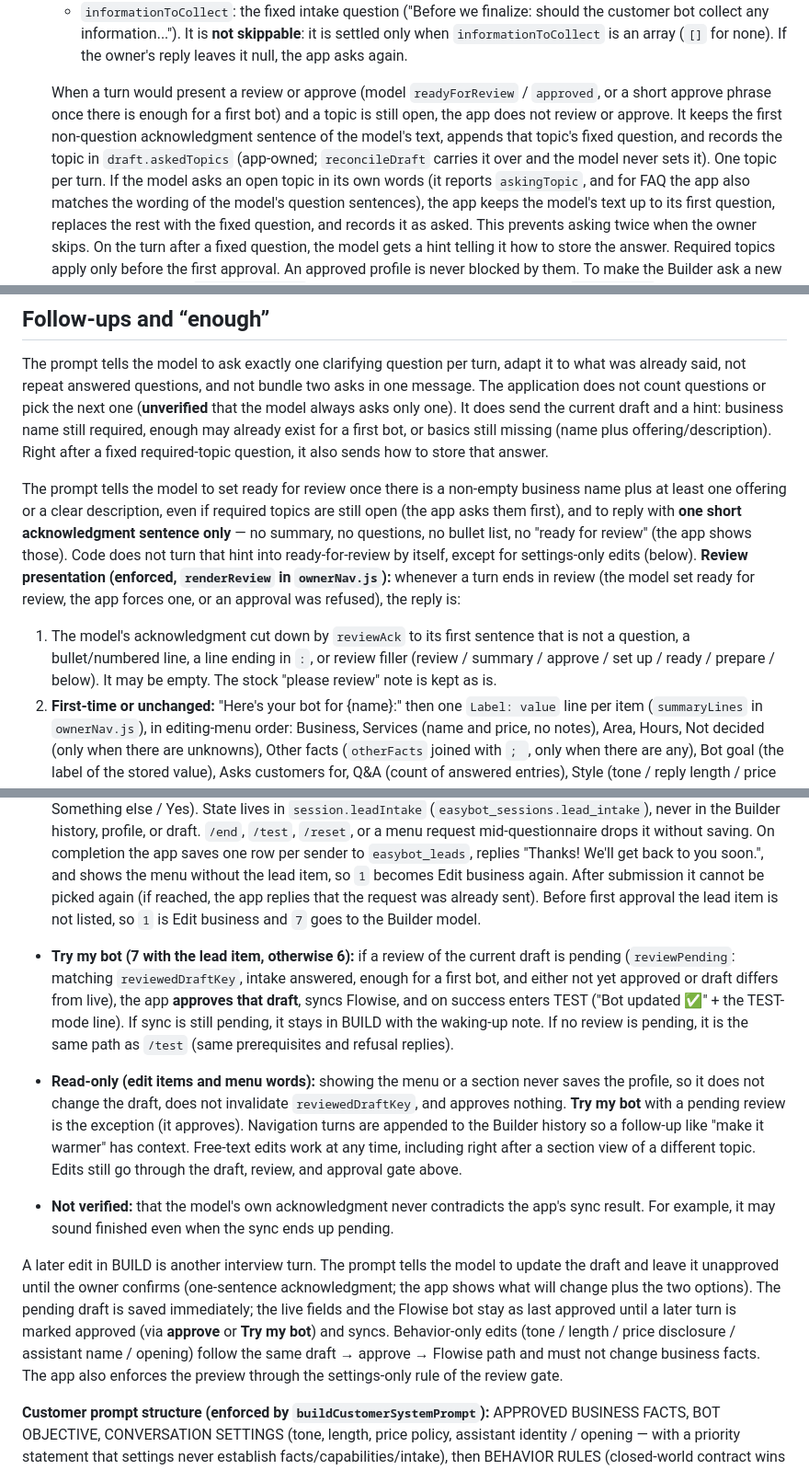
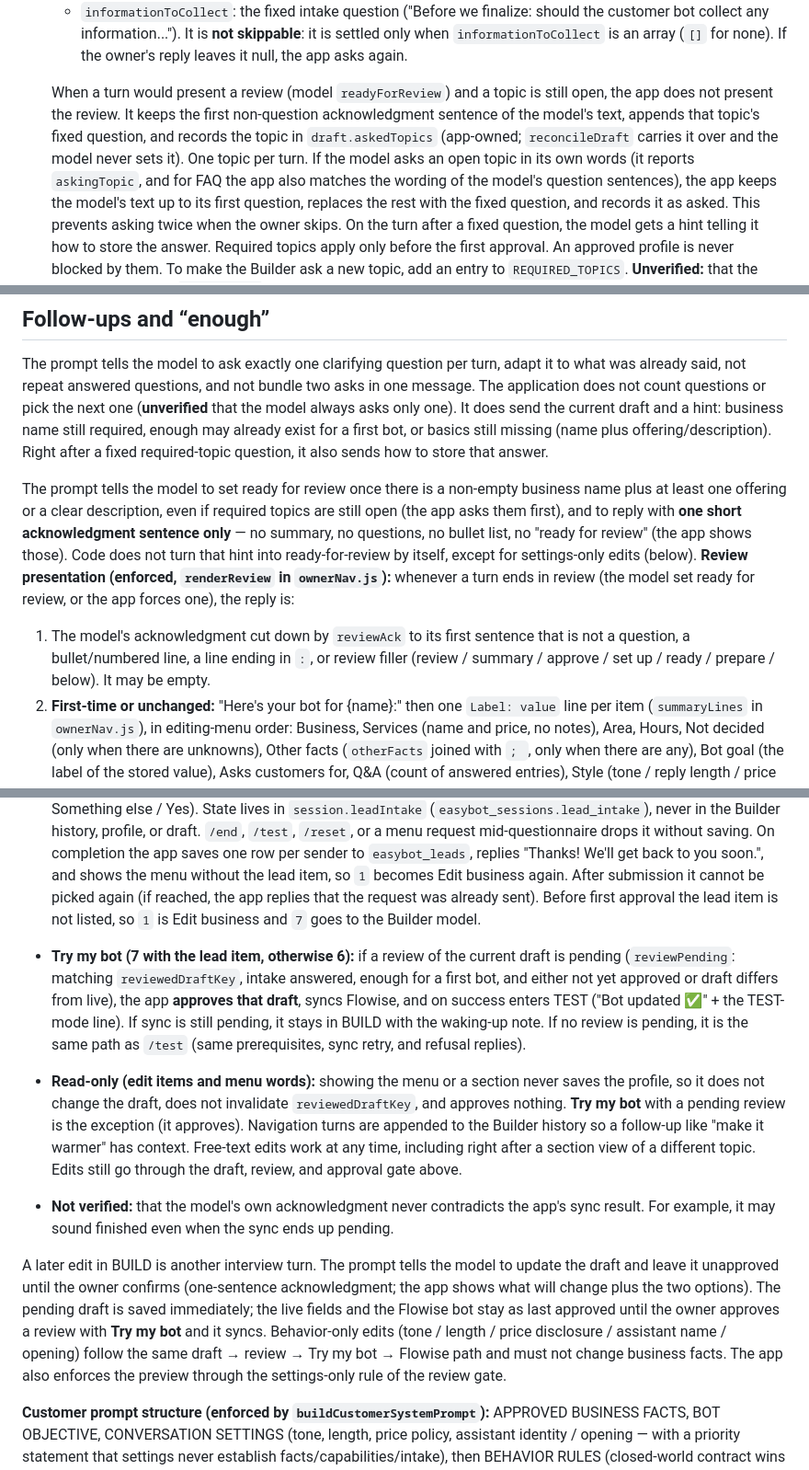
Before and after one commit to ofirbedarshi/easyBot, a Markdown page: BUILDER.md, 3 parts joined by grey strips. Shown at 92% size. GitHub-like rendering.

```diff
--- a/BUILDER.md
+++ b/BUILDER.md
@@ -66,7 +66,7 @@ Application checks (enforced):
    - `commonQuestions`: fixed question "What questions do customers usually ask you, and what do you answer? Share a few in your own words — or say skip if you prefer not to now." It is **skippable**: it counts as settled once the draft has at least one FAQ entry with an answer, or once the app has asked it and the owner has replied (anything, including "skip"). The app asks it once.
    - `informationToCollect`: the fixed intake question ("Before we finalize: should the customer bot collect any information..."). It is **not skippable**: it is settled only when `informationToCollect` is an array (`[]` for none). If the owner's reply leaves it null, the app asks again.
 
-   When a turn would present a review or approve (model `readyForReview` / `approved`, or a short approve phrase once there is enough for a first bot) and a topic is still open, the app does not review or approve. It keeps the first non-question acknowledgment sentence of the model's text, appends that topic's fixed question, and records the topic in `draft.askedTopics` (app-owned; `reconcileDraft` carries it over and the model never sets it). One topic per turn.
+   When a turn would present a review (model `readyForReview`) and a topic is still open, the app does not present the review. It keeps the first non-question acknowledgment sentence of the model's text, appends that topic's fixed question, and records the topic in `draft.askedTopics` (app-owned; `reconcileDraft` carries it over and the model never sets it). One topic per turn.
    If the model asks an open topic in its own words (it reports `askingTopic`, and for FAQ the app also matches the wording of the model's question sentences), the app keeps the model's text up to its first question, replaces the rest with the fixed question, and records it as asked. This prevents asking twice when the owner skips. On the turn after a fixed question, the model gets a hint telling it how to store the answer.
    Required topics apply only before the first approval. An approved profile is never blocked by them. To make the Builder ask a new topic, add an entry to `REQUIRED_TOPICS`.
    **Unverified:** that the model always sets `askingTopic`. If it asks FAQ in wording the matcher misses and the owner skips, the app may ask FAQ once more.
@@ -78,8 +78,8 @@ Seeded or hand-written profiles that omit `informationToCollect` are treated as
 
 The prompt tells the model to ask exactly one clarifying question per turn, adapt it to what was already said, not repeat answered questions, and not bundle two asks in one message. The application does not count questions or pick the next one (**unverified** that the model always asks only one). It does send the current draft and a hint: business name still required, enough may already exist for a first bot, or basics still missing (name plus offering/description). Right after a fixed required-topic question, it also sends how to store that answer.
 
-The prompt tells the model to set ready for review once there is a non-empty business name plus at least one offering or a clear description, even if required topics are still open (the app asks them first), and to reply with **one short acknowledgment sentence only** — no summary, no questions, no bullet list, no "ready for review" (the app shows those). Code does not turn that hint into ready-for-review by itself, except for settings-only edits (below). **Review presentation (enforced, `renderReview` in `ownerNav.js`):** whenever a turn ends in review (the model set ready for review, the app forces one, or an approval was refused), the reply is:
-1. The model's acknowledgment cut down by `reviewAck` to its first sentence that is not a question, a bullet/numbered line, a line ending in `:`, or review filler (review / summary / approve / set up / ready / prepare / below). It may be empty. The stock "please review" note is kept as is.
+The prompt tells the model to set ready for review once there is a non-empty business name plus at least one offering or a clear description, even if required topics are still open (the app asks them first), and to reply with **one short acknowledgment sentence only** — no summary, no questions, no bullet list, no "ready for review" (the app shows those). Code does not turn that hint into ready-for-review by itself, except for settings-only edits (below). **Review presentation (enforced, `renderReview` in `ownerNav.js`):** whenever a turn ends in review (the model set ready for review, or the app forces one), the reply is:
+1. The model's acknowledgment cut down by `reviewAck` to its first sentence that is not a question, a bullet/numbered line, a line ending in `:`, or review filler (review / summary / approve / set up / ready / prepare / below). It may be empty.
 2. **First-time or unchanged:** "Here's your bot for {name}:" then one `Label: value` line per item (`summaryLines` in `ownerNav.js`), in editing-menu order: Business, Services (name and price, no notes), Area, Hours, Not decided (only when there are unknowns), Other facts (`otherFacts` joined with `; `, only when there are any), Bot goal (the label of the stored value), Asks customers for, Q&A (count of answered entries), Style (tone / reply length / price setting, or "default"), Name & opening (or "default"). Values are cut at about 80 characters; full values are in the editing menu sections. Gaps are shown: empty area or hours read "not set (bot refers customers to you)", and empty Q&A reads "none yet (bot refers customers to you)". No markdown bold.
 3. **Already approved with a pending draft:** "Here's what will change:" then only the changed lines in the same format, each with `(was: old)`. If the change is hidden by the short summary (e.g. a service note or a FAQ answer), the line ends with `(updated)` instead. Unchanged lines are not repeated.
 4. "What would you like to do next?", then two options: **1. Try my bot** and **2. Make changes**, then "(or just tell me what to change 🙂)" The history entry carries `nav: 'review'`.
@@ -127,11 +125,11 @@ Applies in BUILD mode. **Menu words** (`menu`, `/menu`, …) require `approvedAt
 - **Numbers:** a standalone number within the menu's item count is a menu choice only when the latest assistant entry in the Builder history is a menu (the entry carries `nav: 'menu'`; Supabase `build_history` is jsonb, so the marker persists). After any other reply (a section view, a Builder question), a number is passed to the Builder model as an answer. Rendering and parsing share one item list (`menuItems`), and the lead item's visibility is evaluated with the same rule at parse time, so a number maps to the item the owner was last shown (including the menu shown after the questionnaire, which is not in the Builder history). Numbers outside the current item count go to the Builder model.
 - **Edit items:** show the current values of that section's existing fields, then ask what to change. Before first approval they show the **merged draft**. After approval they show live values; if an unapproved draft changes that section, live and pending are shown separately. The section view is titled with the plain section name (e.g. "Business", no number). Business: name, what the business does, services, hours, location, unknowns, other facts (one line each, only when there are any). Bot goal & customer details: bot goal (label of `ownerGoal`), `informationToCollect`. Q&A: `commonQuestions`. Style & prices: tone, reply length, price disclosure (defaults marked as default). Name & opening: assistant name, opening message.
 - **Get this bot for my business (app-enforced, `src/leadIntake.js`):** listed as item 1 only when `approvedAt` is set and this sender has not yet submitted a lead. It is not part of the review options. Picking it starts a fixed four-question questionnaire (no LLM; numbers only, invalid input re-asks; one free-text follow-up for Other / Something else / Yes). State lives in `session.leadIntake` (`easybot_sessions.lead_intake`), never in the Builder history, profile, or draft. `/end`, `/test`, `/reset`, or a menu request mid-questionnaire drops it without saving. On completion the app saves one row per sender to `easybot_leads`, replies "Thanks! We'll get back to you soon.", and shows the menu without the lead item, so `1` becomes Edit business again. After submission it cannot be picked again (if reached, the app replies that the request was already sent). Before first approval the lead item is not listed, so `1` is Edit business and `7` goes to the Builder model.
-- **Try my bot (7 with the lead item, otherwise 6):** if a review of the current draft is pending (`reviewPending`: matching `reviewedDraftKey`, intake answered, enough for a first bot, and either not yet approved or draft differs from live), the app **approves that draft**, syncs Flowise, and on success enters TEST ("Bot updated ✅" + the TEST-mode line). If sync is still pending, it stays in BUILD with the waking-up note. If no review is pending, it is the same path as `/test` (same prerequisites and refusal replies).
+- **Try my bot (7 with the lead item, otherwise 6):** if a review of the current draft is pending (`reviewPending`: matching `reviewedDraftKey`, intake answered, enough for a first bot, and either not yet approved or draft differs from live), the app **approves that draft**, syncs Flowise, and on success enters TEST ("Bot updated ✅" + the TEST-mode line). If sync is still pending, it stays in BUILD with the waking-up note. If no review is pending, it is the same path as `/test` (same prerequisites, sync retry, and refusal replies).
 - **Read-only (edit items and menu words):** showing the menu or a section never saves the profile, so it does not change the draft, does not invalidate `reviewedDraftKey`, and approves nothing. **Try my bot** with a pending review is the exception (it approves). Navigation turns are appended to the Builder history so a follow-up like "make it warmer" has context. Free-text edits work at any time, including right after a section view of a different topic. Edits still go through the draft, review, and approval gate above.
 - **Not verified:** that the model's own acknowledgment never contradicts the app's sync result. For example, it may sound finished even when the sync ends up pending.
 
-A later edit in BUILD is another interview turn. The prompt tells the model to update the draft and leave it unapproved until the owner confirms (one-sentence acknowledgment; the app shows what will change plus the two options). The pending draft is saved immediately; the live fields and the Flowise bot stay as last approved until a later turn is marked approved (via **approve** or **Try my bot**) and syncs. Behavior-only edits (tone / length / price disclosure / assistant name / opening) follow the same draft → approve → Flowise path and must not change business facts. The app also enforces the preview through the settings-only rule of the review gate.
+A later edit in BUILD is another interview turn. The prompt tells the model to update the draft and leave it unapproved until the owner confirms (one-sentence acknowledgment; the app shows what will change plus the two options). The pending draft is saved immediately; the live fields and the Flowise bot stay as last approved until the owner approves a review with **Try my bot** and it syncs. Behavior-only edits (tone / length / price disclosure / assistant name / opening) follow the same draft → review → Try my bot → Flowise path and must not change business facts. The app also enforces the preview through the settings-only rule of the review gate.
 
 **Customer prompt structure (enforced by `buildCustomerSystemPrompt`):** APPROVED BUSINESS FACTS, BOT OBJECTIVE, CONVERSATION SETTINGS (tone, length, price policy, assistant identity / opening — with a priority statement that settings never establish facts/capabilities/intake), then BEHAVIOR RULES (closed-world contract wins on conflict). Approved identity and opening live inside conversation settings, separate from business facts.
 
```
Also changed, not shown: other parts of BUILDER.md (+10 -12 lines), README.md (+1 -1 lines).
